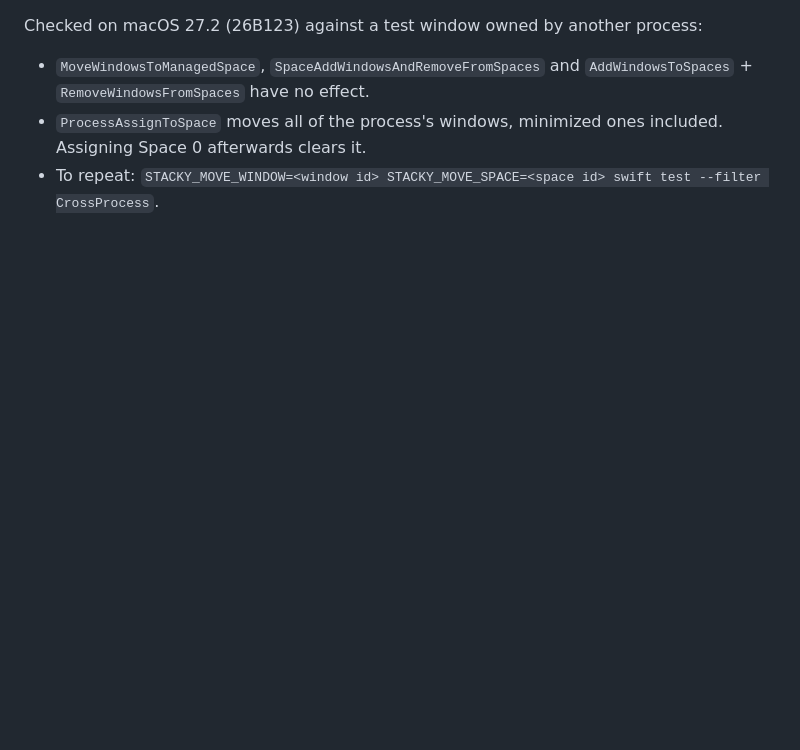
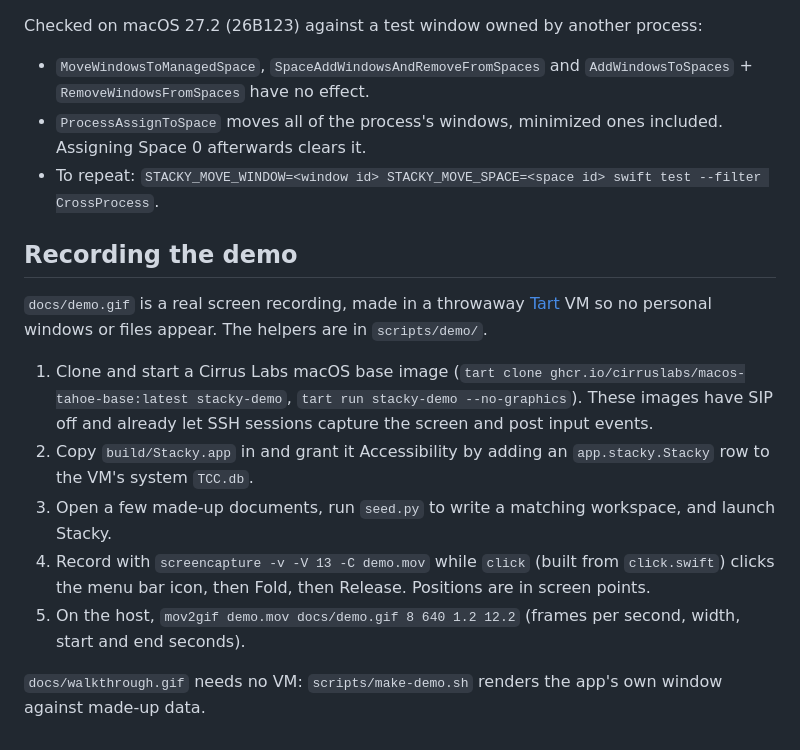
Before and after one commit to HinaShirosaki/Stacky, a Markdown page: docs/INTERNALS.md, the part around the change. Drawn GitHub-style; blank space fills up the shorter version.

```diff
--- a/docs/INTERNALS.md
+++ b/docs/INTERNALS.md
@@ -98,3 +98,15 @@ Checked on macOS 27.2 (26B123) against a test window owned by another process:
 - `MoveWindowsToManagedSpace`, `SpaceAddWindowsAndRemoveFromSpaces` and `AddWindowsToSpaces` + `RemoveWindowsFromSpaces` have no effect.
 - `ProcessAssignToSpace` moves all of the process's windows, minimized ones included. Assigning Space 0 afterwards clears it.
 - To repeat: `STACKY_MOVE_WINDOW=<window id> STACKY_MOVE_SPACE=<space id> swift test --filter CrossProcess`.
+
+## Recording the demo
+
+`docs/demo.gif` is a real screen recording, made in a throwaway [Tart](https://tart.run) VM so no personal windows or files appear. The helpers are in `scripts/demo/`.
+
+1. Clone and start a Cirrus Labs macOS base image (`tart clone ghcr.io/cirruslabs/macos-tahoe-base:latest stacky-demo`, `tart run stacky-demo --no-graphics`). These images have SIP off and already let SSH sessions capture the screen and post input events.
+2. Copy `build/Stacky.app` in and grant it Accessibility by adding an `app.stacky.Stacky` row to the VM's system `TCC.db`.
+3. Open a few made-up documents, run `seed.py` to write a matching workspace, and launch Stacky.
+4. Record with `screencapture -v -V 13 -C demo.mov` while `click` (built from `click.swift`) clicks the menu bar icon, then Fold, then Release. Positions are in screen points.
+5. On the host, `mov2gif demo.mov docs/demo.gif 8 640 1.2 12.2` (frames per second, width, start and end seconds).
+
+`docs/walkthrough.gif` needs no VM: `scripts/make-demo.sh` renders the app's own window against made-up data.
```
Also changed, not shown: README.md (+4 -2 lines), docs/demo.gif, docs/walkthrough.gif (added), 4 other files.
